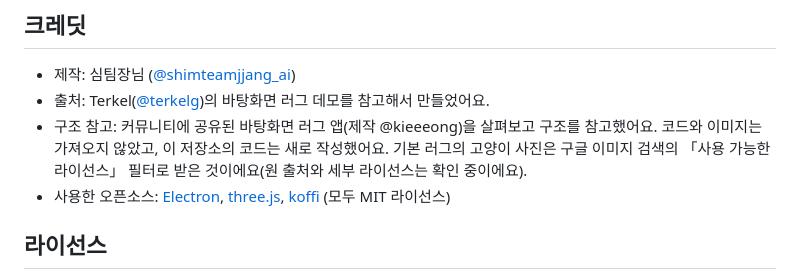
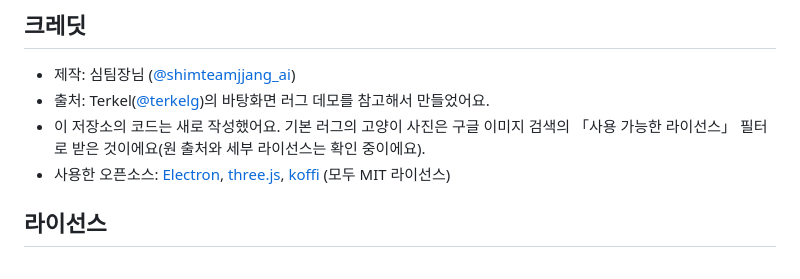
Before and after one commit to shimchao/rug-maker, a Markdown page: README.md, the part around the change. Drawn GitHub-style.

Commit message:
README: 크레딧을 Terkel 출처 하나로 정리
Co-Authored-By: Claude Sonnet 5.5 <noreply@anthropic.com>

```diff
--- a/README.md
+++ b/README.md
@@ -68,7 +68,7 @@ npm run pack:win   # 윈도우 앱으로 패키징 (맥에서도 만들 수 있
 ## 크레딧
 - 제작: 심팀장님 ([@shimteamjjang_ai](https://www.instagram.com/shimteamjjang_ai/))
 - 출처: Terkel([@terkelg](https://x.com/terkelg))의 바탕화면 러그 데모를 참고해서 만들었어요.
-- 구조 참고: 커뮤니티에 공유된 바탕화면 러그 앱(제작 @kieeeong)을 살펴보고 구조를 참고했어요. 코드와 이미지는 가져오지 않았고, 이 저장소의 코드는 새로 작성했어요. 기본 러그의 고양이 사진은 구글 이미지 검색의 「사용 가능한 라이선스」 필터로 받은 것이에요(원 출처와 세부 라이선스는 확인 중이에요).
+- 이 저장소의 코드는 새로 작성했어요. 기본 러그의 고양이 사진은 구글 이미지 검색의 「사용 가능한 라이선스」 필터로 받은 것이에요(원 출처와 세부 라이선스는 확인 중이에요).
 - 사용한 오픈소스: [Electron](https://www.electronjs.org/), [three.js](https://threejs.org/), [koffi](https://koffi.dev/) (모두 MIT 라이선스)
 
 ## 라이선스
```
